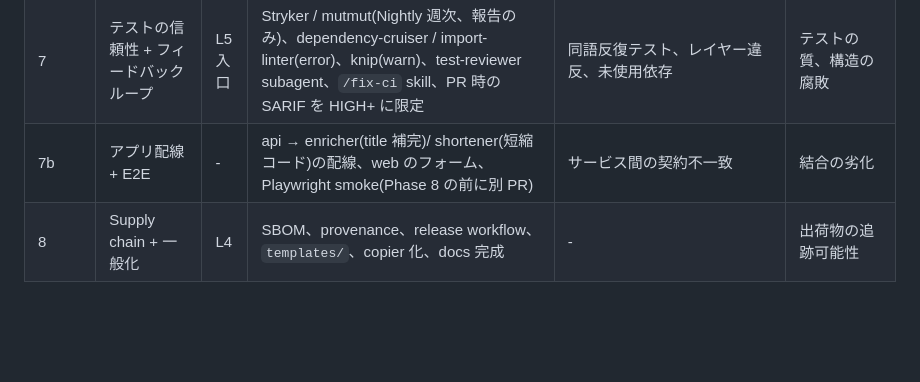
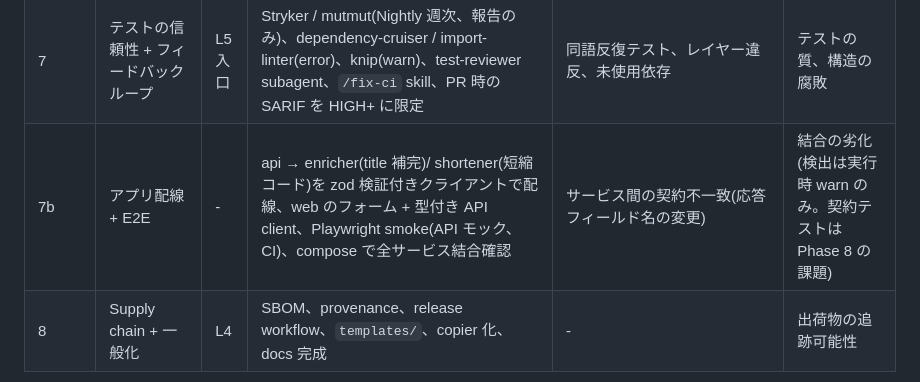
Before and after one commit to nkctkt/learn_harness, a Markdown page: docs/plan.md, the part around the change. Drawn GitHub-style; blank space fills up the shorter version.

```diff
--- a/docs/plan.md
+++ b/docs/plan.md
@@ -202,7 +202,7 @@ Nightly         時間      高       不可      重いスキャン、ドリフ
 | 5 | Container / IaC / Actions / Policy | L3 | Hadolint、Trivy config / image、actionlint、zizmor、Conftest / Rego(workflows・package.json・Terraform、ルールの unit test 付き)、harden-runner(audit)、Terraform module、checksum 固定の composite action(sandbox は Phase 8 へ) | root Dockerfile、公開 S3、全開 SSH、IAM `*`、`pull_request_target`、SHA 未固定、`^` 依存 | 実行環境の設定不備、CI 乗っ取り、規約の機械検査 |
 | 6 | Go 追加 + テンプレート化 | L4 | shortener(distroless)、Go toolchain(gofmt / vet / golangci-lint / `-race` / govulncheck)、`scripts/verify/go.sh`、CI go job、`/new-service` skill(reusable workflow 化は Phase 8 の `templates/` と一緒に) | data race、`go vet` printf、errcheck、gosec、到達可能な脆弱依存 | 3 言語目を何分で乗せられるか(実測は Exercise 07) |
 | 7 | テストの信頼性 + フィードバックループ | L5 入口 | Stryker / mutmut(Nightly 週次、報告のみ)、dependency-cruiser / import-linter(error)、knip(warn)、test-reviewer subagent、`/fix-ci` skill、PR 時の SARIF を HIGH+ に限定 | 同語反復テスト、レイヤー違反、未使用依存 | テストの質、構造の腐敗 |
-| 7b | アプリ配線 + E2E | - | api → enricher(title 補完)/ shortener(短縮コード)の配線、web のフォーム、Playwright smoke(Phase 8 の前に別 PR) | サービス間の契約不一致 | 結合の劣化 |
+| 7b | アプリ配線 + E2E | - | api → enricher(title 補完)/ shortener(短縮コード)を zod 検証付きクライアントで配線、web のフォーム + 型付き API client、Playwright smoke(API モック、CI)、compose で全サービス結合確認 | サービス間の契約不一致(応答フィールド名の変更) | 結合の劣化(検出は実行時 warn のみ。契約テストは Phase 8 の課題) |
 | 8 | Supply chain + 一般化 | L4 | SBOM、provenance、release workflow、`templates/`、copier 化、docs 完成 | - | 出荷物の追跡可能性 |
 
 Phase 1〜4 が本質。ここまでで 7 割の価値が出る。
```
Also changed, not shown: docs/exercises/09-service-wiring-and-contracts.md (added, +61 -0 lines).
